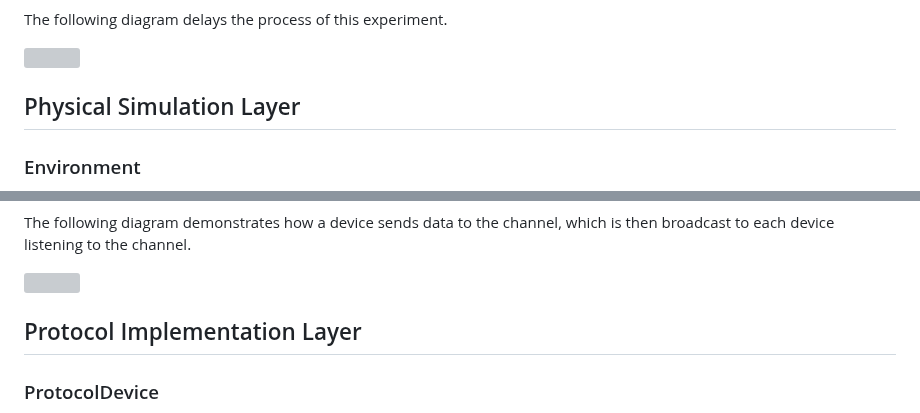
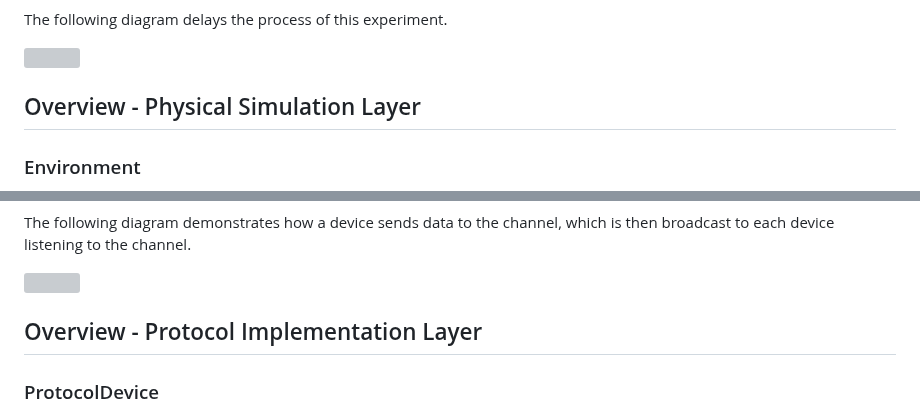
Before and after one commit to XLxiaoliaoGmail/Simulated-Local-Area-Network-Communication-System, a Markdown page: README.md, 2 parts joined by grey strips. GitHub-like rendering; grey boxes are pictures that could not be loaded.

```diff
--- a/README.md
+++ b/README.md
@@ -36,7 +36,7 @@ The following diagram delays the process of this experiment.
 
 <img src="https://github.com/user-attachments/assets/b7969871-1b95-48f9-a388-333767f2f0a6" width="70%">
 
-## Physical Simulation Layer
+## Overview - Physical Simulation Layer
 
 ### Environment
 The `Environment` class simulates the physical environment and basic simulation functions. Time in the simulation is measured in ticks, and certain events may be triggered at specific ticks to achieve the simulation effect.
@@ -56,7 +56,7 @@ The following diagram demonstrates how a device sends data to the channel, which
 
 
 
-## Protocol Implementation Layer
+## Overview - Protocol Implementation Layer
 
 ### ProtocolDevice
 `ProtocolDevice` extends `Device` by adding basic protocol functionalities. Each message includes a type and payload, and received broadcast messages can be processed, such as filtering out messages not intended for the device, registering message handlers, sending messages, and listening for callbacks.
```
